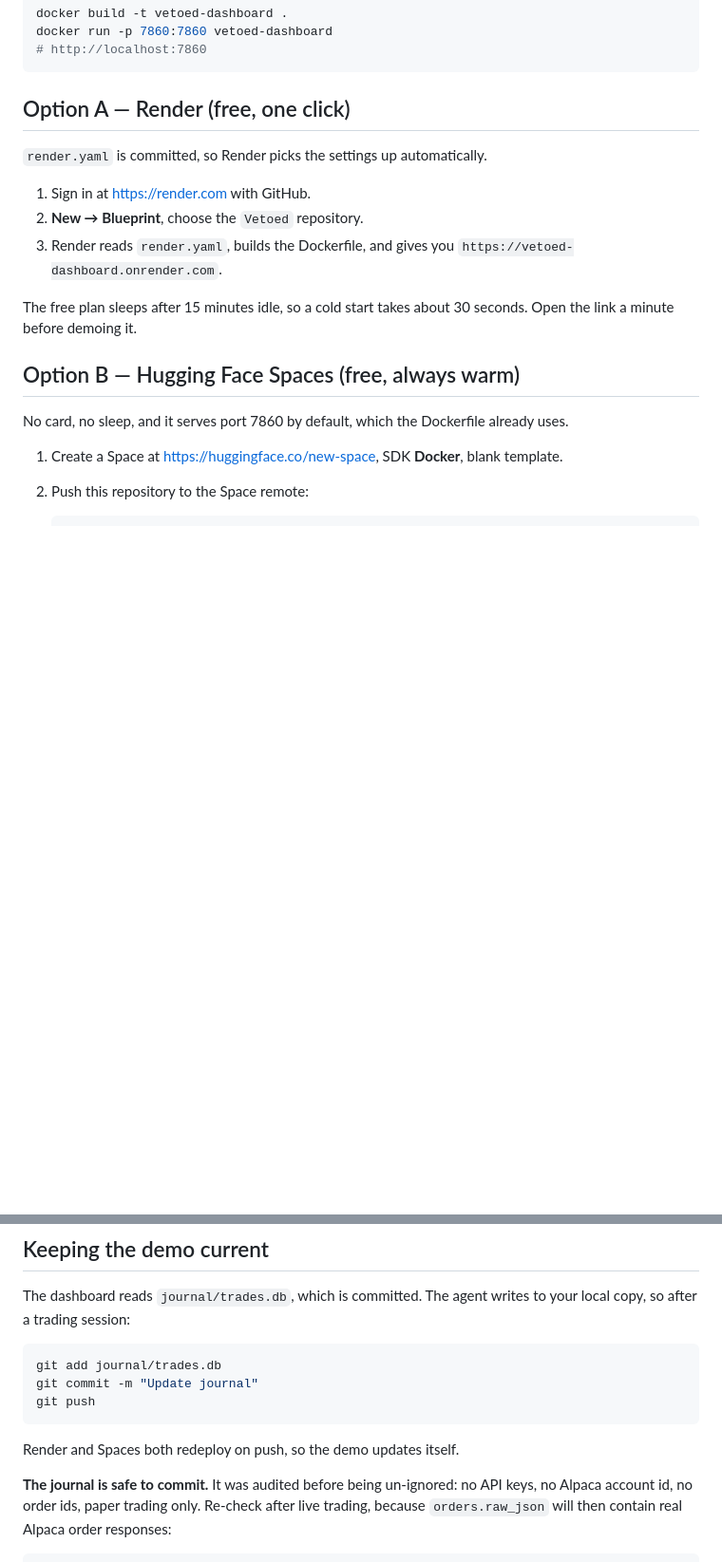
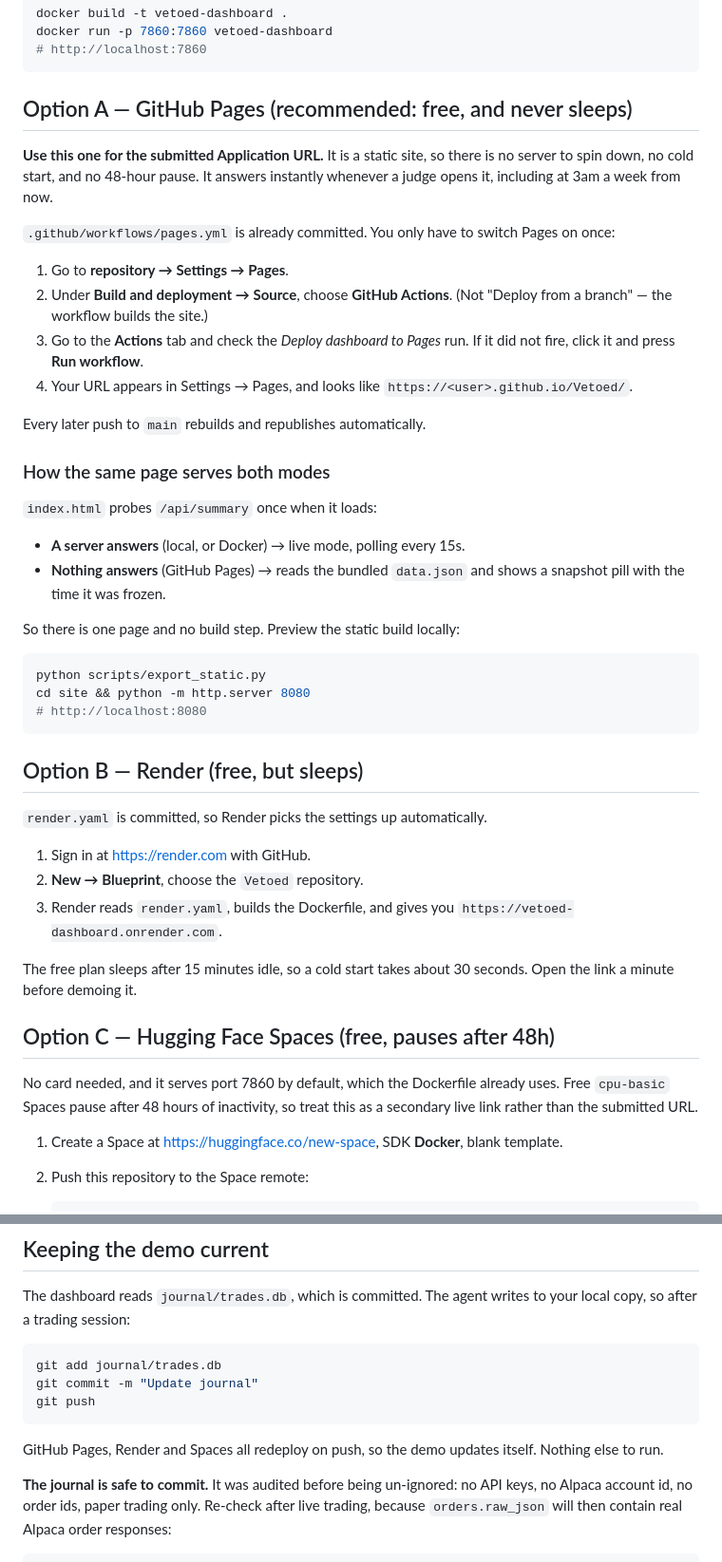
Before and after one commit to Chong1120/Vetoed, a Markdown page: docs/deploy.md, 2 parts joined by grey strips. Shown at 95% size. Drawn GitHub-style; blank space fills up the shorter version.

Commit message:
docs: lead with GitHub Pages, the option that cannot sleep
Render's 15-minute spin-down and the 48-hour pause on a free Hugging Face
Space are both stated plainly, since the whole point of the static build is
that the submitted URL answers on the first visit whenever that happens.

Co-Authored-By: Claude Opus 5 <noreply@anthropic.com>

````diff
--- a/docs/deploy.md
+++ b/docs/deploy.md
@@ -36,7 +36,42 @@ docker run -p 7860:7860 vetoed-dashboard
 # http://localhost:7860
 ```
 
-## Option A — Render (free, one click)
+## Option A — GitHub Pages (recommended: free, and never sleeps)
+
+**Use this one for the submitted Application URL.** It is a static site, so
+there is no server to spin down, no cold start, and no 48-hour pause. It
+answers instantly whenever a judge opens it, including at 3am a week from now.
+
+`.github/workflows/pages.yml` is already committed. You only have to switch
+Pages on once:
+
+1. Go to **repository → Settings → Pages**.
+2. Under **Build and deployment → Source**, choose **GitHub Actions**.
+   (Not "Deploy from a branch" — the workflow builds the site.)
+3. Go to the **Actions** tab and check the *Deploy dashboard to Pages* run. If
+   it did not fire, click it and press **Run workflow**.
+4. Your URL appears in Settings → Pages, and looks like
+   `https://<user>.github.io/Vetoed/`.
+
+Every later push to `main` rebuilds and republishes automatically.
+
+### How the same page serves both modes
+
+`index.html` probes `/api/summary` once when it loads:
+
+- **A server answers** (local, or Docker) → live mode, polling every 15s.
+- **Nothing answers** (GitHub Pages) → reads the bundled `data.json` and shows
+  a snapshot pill with the time it was frozen.
+
+So there is one page and no build step. Preview the static build locally:
+
+```bash
+python scripts/export_static.py
+cd site && python -m http.server 8080
+# http://localhost:8080
+```
+
+## Option B — Render (free, but sleeps)
 
 `render.yaml` is committed, so Render picks the settings up automatically.
 
@@ -48,10 +83,11 @@ docker run -p 7860:7860 vetoed-dashboard
 The free plan sleeps after 15 minutes idle, so a cold start takes about 30
 seconds. Open the link a minute before demoing it.
 
-## Option B — Hugging Face Spaces (free, always warm)
+## Option C — Hugging Face Spaces (free, pauses after 48h)
 
-No card, no sleep, and it serves port 7860 by default, which the Dockerfile
-already uses.
+No card needed, and it serves port 7860 by default, which the Dockerfile
+already uses. Free `cpu-basic` Spaces pause after 48 hours of inactivity, so
+treat this as a secondary live link rather than the submitted URL.
 
 1. Create a Space at <https://huggingface.co/new-space>, SDK **Docker**, blank
    template.
@@ -88,7 +124,8 @@ git commit -m "Update journal"
 git push
 ```
 
-Render and Spaces both redeploy on push, so the demo updates itself.
+GitHub Pages, Render and Spaces all redeploy on push, so the demo updates
+itself. Nothing else to run.
 
 **The journal is safe to commit.** It was audited before being un-ignored: no
 API keys, no Alpaca account id, no order ids, paper trading only. Re-check
````
